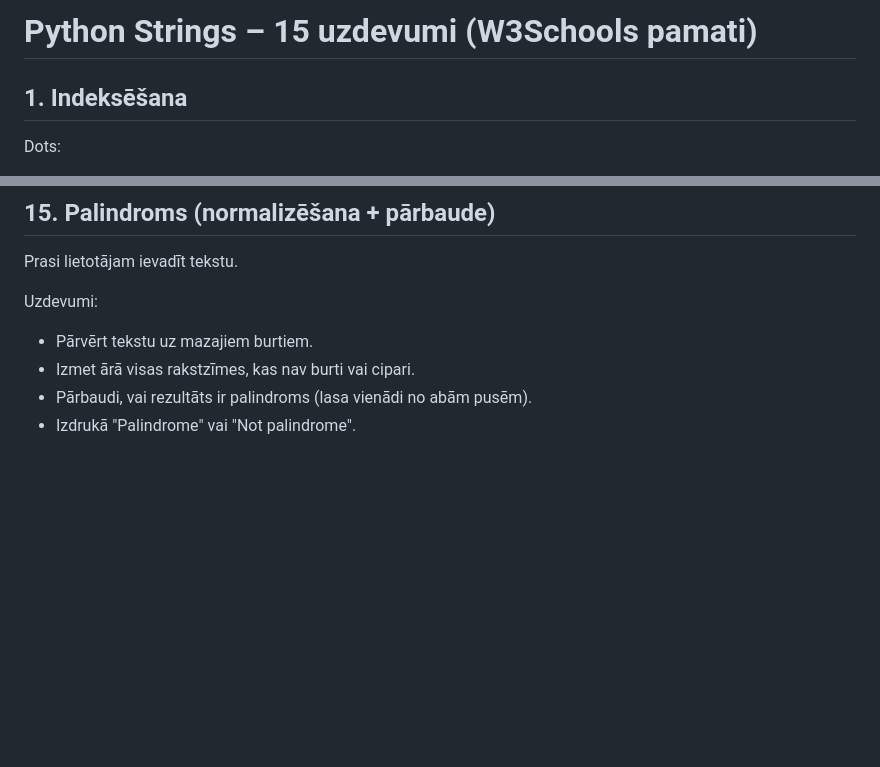
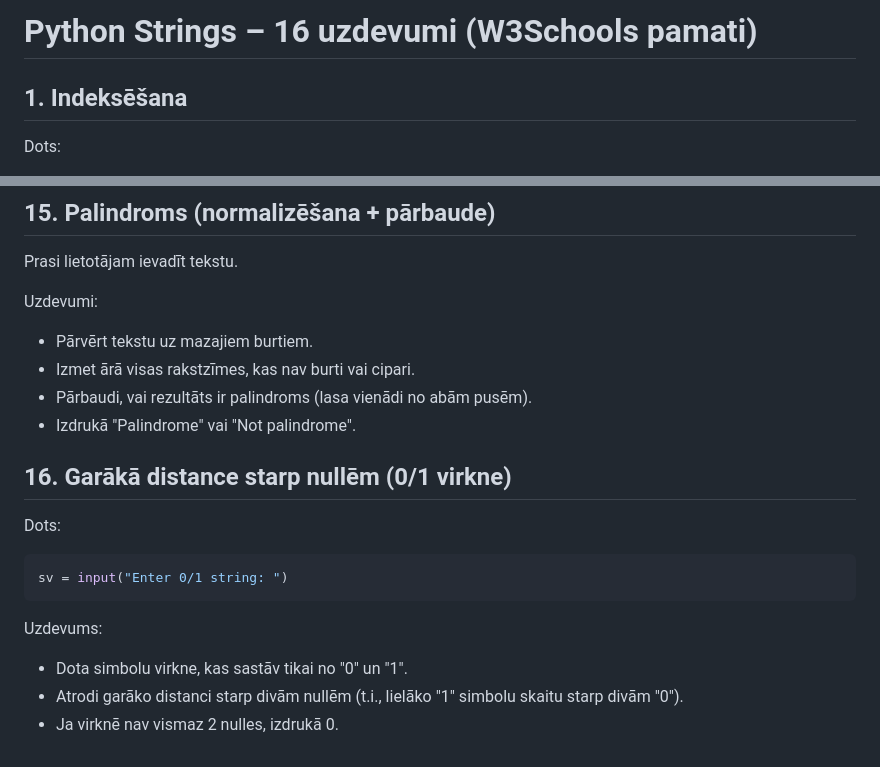
Before and after one commit to atisozols/10-klase, a Markdown page: simbolu_virknes/simboluVirknesUzdevumi.md, 2 parts joined by grey strips. Rendered like a GitHub page; blank space fills up the shorter version.

Commit message:
one more

````diff
--- a/simbolu_virknes/simboluVirknesUzdevumi.md
+++ b/simbolu_virknes/simboluVirknesUzdevumi.md
@@ -1,4 +1,4 @@
-# Python Strings – 15 uzdevumi (W3Schools pamati)
+# Python Strings – 16 uzdevumi (W3Schools pamati)
 
 ## 1. Indeksēšana
 
@@ -185,3 +185,17 @@ Uzdevumi:
 - Izmet ārā visas rakstzīmes, kas nav burti vai cipari.
 - Pārbaudi, vai rezultāts ir palindroms (lasa vienādi no abām pusēm).
 - Izdrukā "Palindrome" vai "Not palindrome".
+
+## 16. Garākā distance starp nullēm (0/1 virkne)
+
+Dots:
+
+```python
+sv = input("Enter 0/1 string: ")
+```
+
+Uzdevums:
+
+- Dota simbolu virkne, kas sastāv tikai no "0" un "1".
+- Atrodi garāko distanci starp divām nullēm (t.i., lielāko "1" simbolu skaitu starp divām "0").
+- Ja virknē nav vismaz 2 nulles, izdrukā 0.
````
